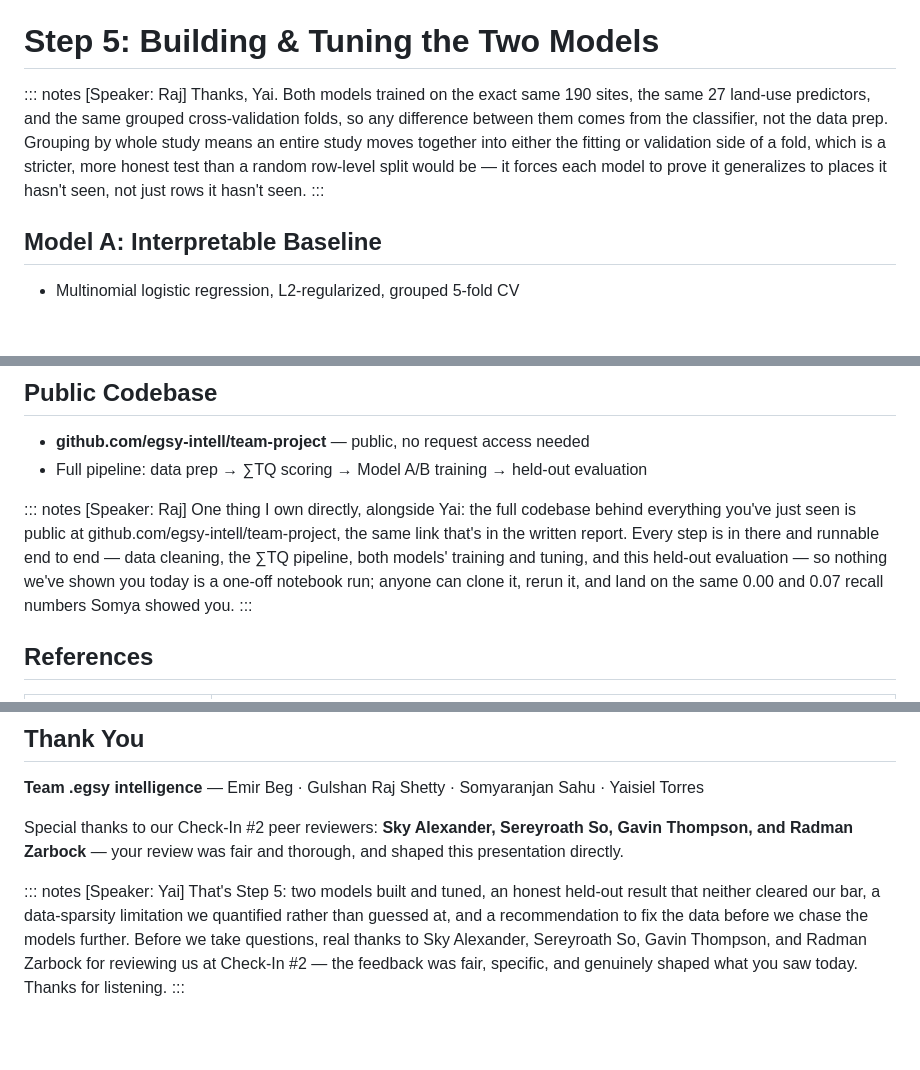
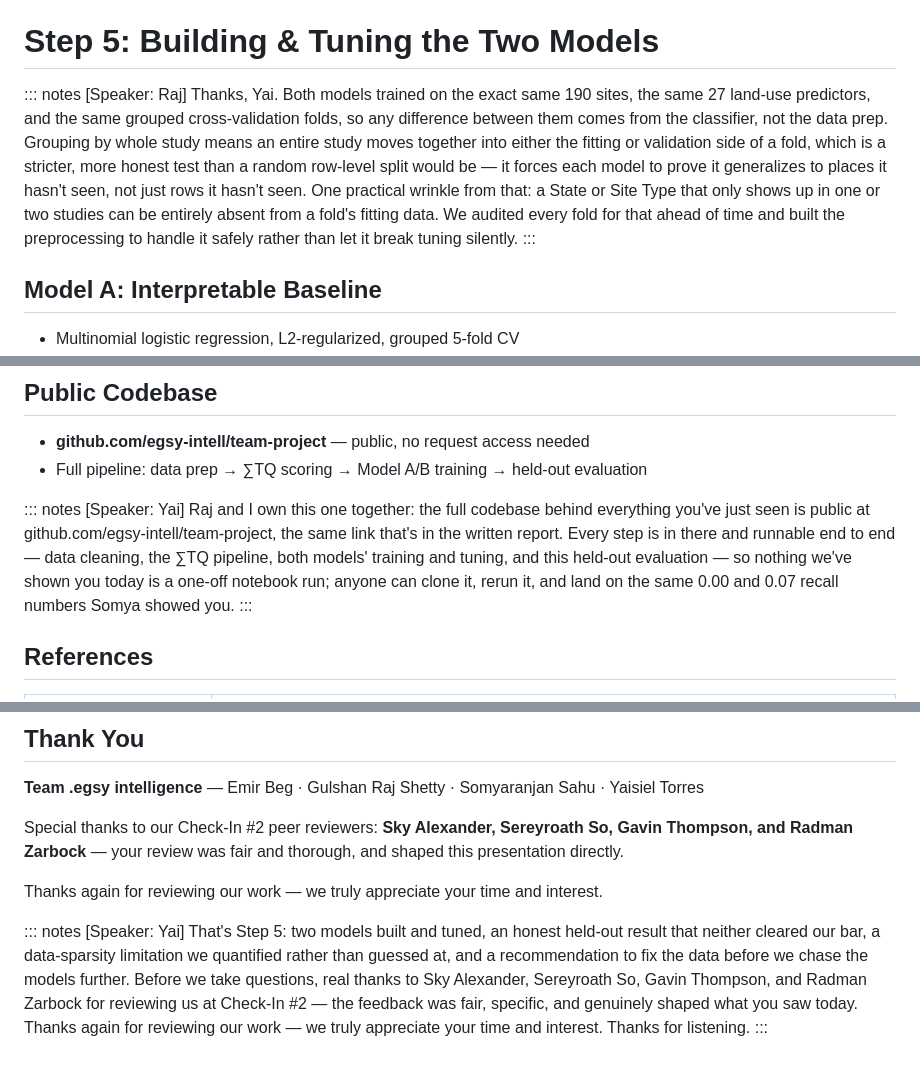
Before and after one commit to egsy-intell/team-project, a Markdown page: preso/checkpoint3_deck.md, 3 parts joined by grey strips. GitHub-like rendering; blank space fills up the shorter version.

Commit message:
CP-3 deck: fix awkward speaker placement + reviewer-thanks wording (#93)
## Summary
PR #92 was squash-merged before these two follow-up fixes landed on
`cp3-preso`, so they never made it into `main`. This PR carries just
those two commits, rebased on current `main`.

- Slides 17-20 (Wrap-Up → Public Codebase → References → Thank You) now
run as one continuous close by Yai instead of sandwiching Raj in a
single awkward cameo slide (18) between two Yai slides. Raj's T11
(public repo) credit is kept in the notes, just voiced by Yai.
Rebalanced with a bit more substance in Raj's existing Model A section
rather than reintroducing a standalone slide.
- Fixed the Thank You slide's closing line, which had incorrectly
implied the team chose to loop back to the same four Check-In #2
reviewers for another round on the final version. That reviewer pairing
is the TA's course-wide peer-review structure, not a team decision —
replaced with plain gratitude ("Thanks again for reviewing our work — we
truly appreciate your time and interest.").

## Test plan
- [x] `uv run pytest tests/test_presentation_build.py -v` passes
- [x] Confirmed `preso/checkpoint3_deck.md` on this branch is
byte-identical to the final state on `cp3-preso` (i.e., nothing lost or
added beyond the two intended fixes)
- [x] Rebuilt `preso/dist/checkpoint3_deck-purdue-reference.pptx` and
verified slide-by-slide speaker attribution (17-20 all Yai)

🤖 Generated with [Claude Code](https://claude.com/claude-code)

---------

Co-authored-by: Claude Sonnet 5 <noreply@anthropic.com>

```diff
--- a/preso/checkpoint3_deck.md
+++ b/preso/checkpoint3_deck.md
@@ -48,7 +48,7 @@ date: Final — August 14, 2026
 # Step 5: Building & Tuning the Two Models
 
 ::: notes
-[Speaker: Raj] Thanks, Yai. Both models trained on the exact same 190 sites, the same 27 land-use predictors, and the same grouped cross-validation folds, so any difference between them comes from the classifier, not the data prep. Grouping by whole study means an entire study moves together into either the fitting or validation side of a fold, which is a stricter, more honest test than a random row-level split would be — it forces each model to prove it generalizes to places it hasn't seen, not just rows it hasn't seen.
+[Speaker: Raj] Thanks, Yai. Both models trained on the exact same 190 sites, the same 27 land-use predictors, and the same grouped cross-validation folds, so any difference between them comes from the classifier, not the data prep. Grouping by whole study means an entire study moves together into either the fitting or validation side of a fold, which is a stricter, more honest test than a random row-level split would be — it forces each model to prove it generalizes to places it hasn't seen, not just rows it hasn't seen. One practical wrinkle from that: a State or Site Type that only shows up in one or two studies can be entirely absent from a fold's fitting data. We audited every fold for that ahead of time and built the preprocessing to handle it safely rather than let it break tuning silently.
 :::
 
 ## Model A: Interpretable Baseline
@@ -156,7 +156,7 @@ date: Final — August 14, 2026
 - Full pipeline: data prep → ∑TQ scoring → Model A/B training → held-out evaluation
 
 ::: notes
-[Speaker: Raj] One thing I own directly, alongside Yai: the full codebase behind everything you've just seen is public at github.com/egsy-intell/team-project, the same link that's in the written report. Every step is in there and runnable end to end — data cleaning, the ∑TQ pipeline, both models' training and tuning, and this held-out evaluation — so nothing we've shown you today is a one-off notebook run; anyone can clone it, rerun it, and land on the same 0.00 and 0.07 recall numbers Somya showed you.
+[Speaker: Yai] Raj and I own this one together: the full codebase behind everything you've just seen is public at github.com/egsy-intell/team-project, the same link that's in the written report. Every step is in there and runnable end to end — data cleaning, the ∑TQ pipeline, both models' training and tuning, and this held-out evaluation — so nothing we've shown you today is a one-off notebook run; anyone can clone it, rerun it, and land on the same 0.00 and 0.07 recall numbers Somya showed you.
 :::
 
 ## References
@@ -178,6 +178,8 @@ date: Final — August 14, 2026
 
 Special thanks to our Check-In #2 peer reviewers: **Sky Alexander, Sereyroath So, Gavin Thompson, and Radman Zarbock** — your review was fair and thorough, and shaped this presentation directly.
 
+Thanks again for reviewing our work — we truly appreciate your time and interest.
+
 ::: notes
-[Speaker: Yai] That's Step 5: two models built and tuned, an honest held-out result that neither cleared our bar, a data-sparsity limitation we quantified rather than guessed at, and a recommendation to fix the data before we chase the models further. Before we take questions, real thanks to Sky Alexander, Sereyroath So, Gavin Thompson, and Radman Zarbock for reviewing us at Check-In #2 — the feedback was fair, specific, and genuinely shaped what you saw today. Thanks for listening.
+[Speaker: Yai] That's Step 5: two models built and tuned, an honest held-out result that neither cleared our bar, a data-sparsity limitation we quantified rather than guessed at, and a recommendation to fix the data before we chase the models further. Before we take questions, real thanks to Sky Alexander, Sereyroath So, Gavin Thompson, and Radman Zarbock for reviewing us at Check-In #2 — the feedback was fair, specific, and genuinely shaped what you saw today. Thanks again for reviewing our work — we truly appreciate your time and interest. Thanks for listening.
 :::
```
Also changed, not shown: other parts of preso/checkpoint3_deck.md (+1 -1 lines).
